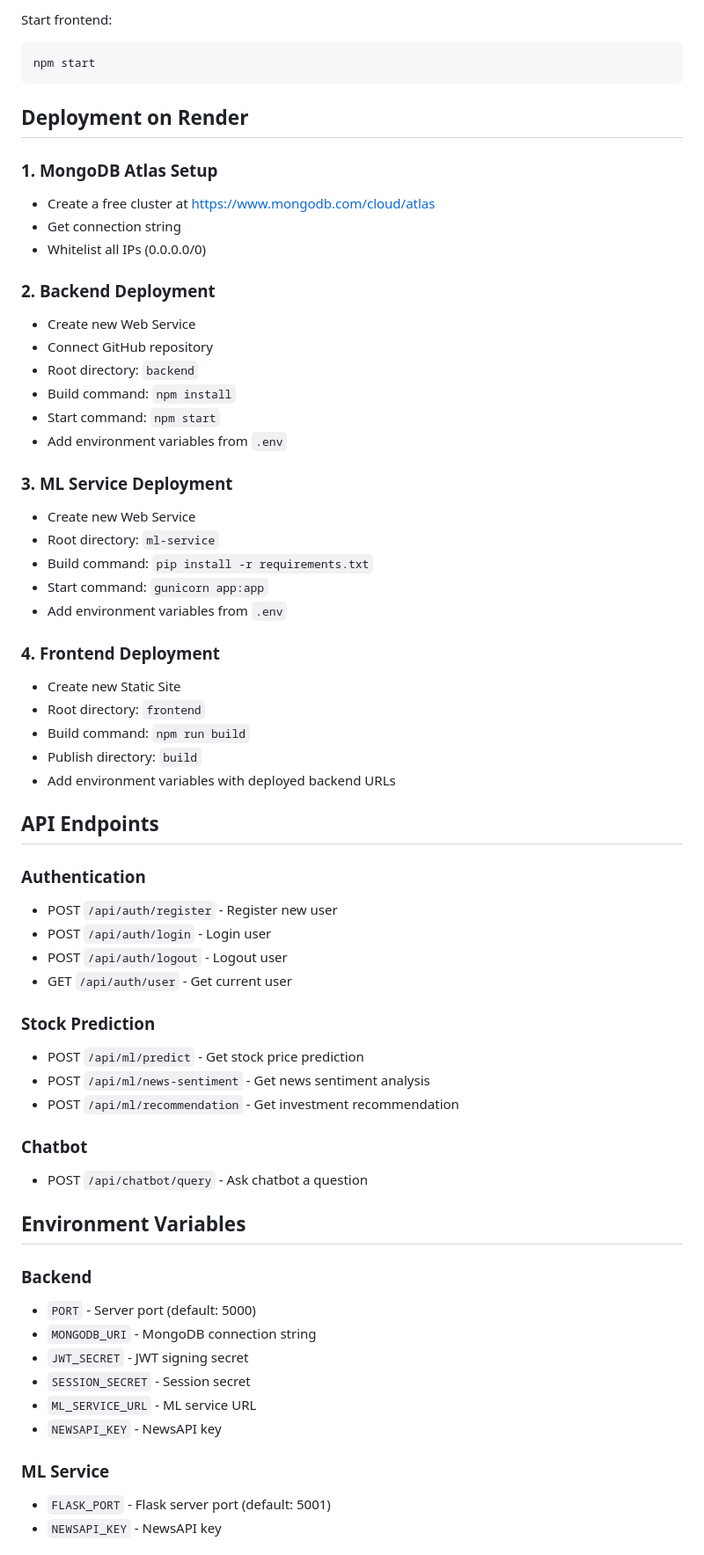
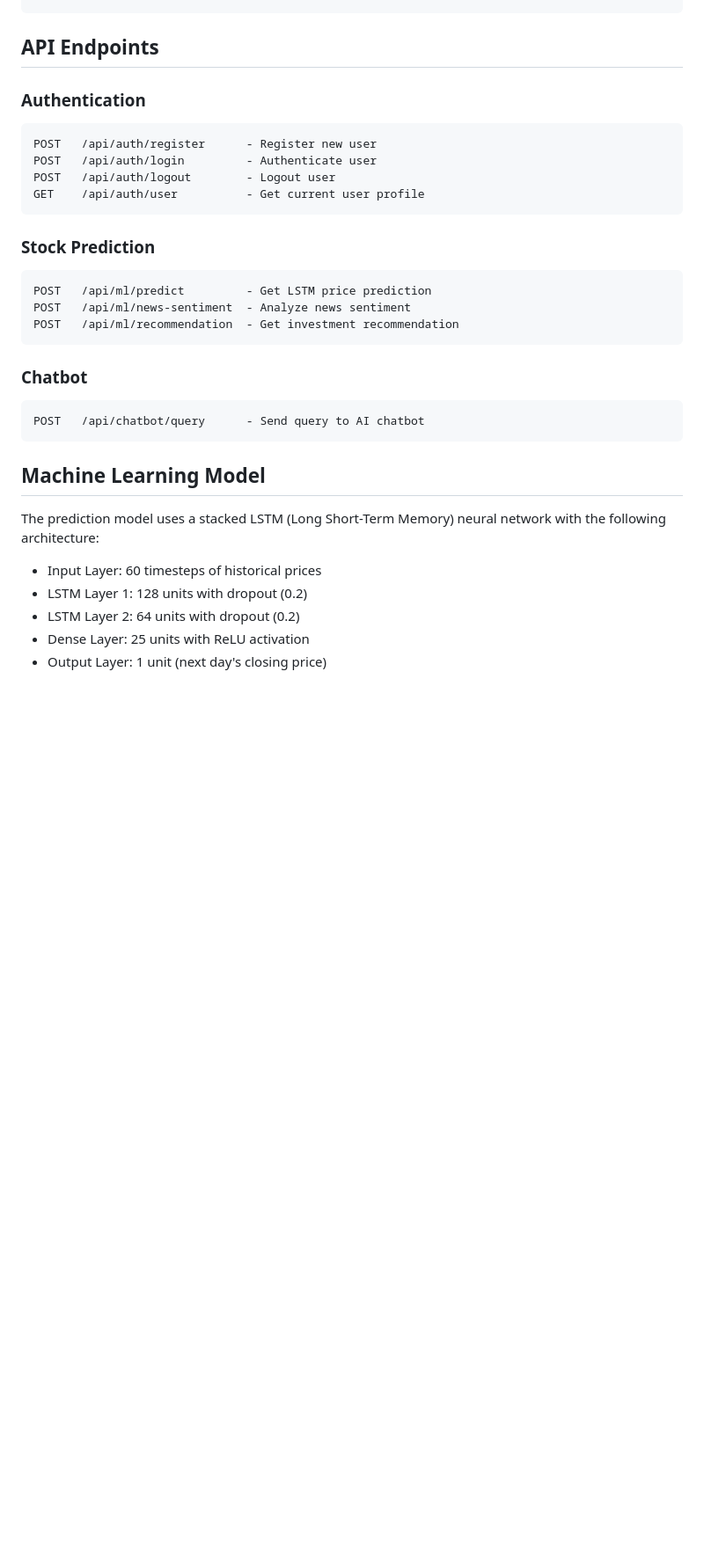
Before and after one commit to swamini-jadhav/FinIQ, a Markdown page: README.md, the part around one of its changes. Shown at 88% size. GitHub-like rendering; blank space fills up the shorter version.

````diff
--- a/README.md
+++ b/README.md
@@ -110,64 +89,33 @@ REACT_APP_ML_API_URL=http://localhost:5001
-Start frontend:
-```bash
-npm start
-```
-
-## Deployment on Render
-
-### 1. MongoDB Atlas Setup
-- Create a free cluster at https://www.mongodb.com/cloud/atlas
-- Get connection string
-- Whitelist all IPs (0.0.0.0/0)
-
-### 2. Backend Deployment
-- Create new Web Service
-- Connect GitHub repository
-- Root directory: `backend`
-- Build command: `npm install`
-- Start command: `npm start`
-- Add environment variables from `.env`
-
-### 3. ML Service Deployment
-- Create new Web Service
-- Root directory: `ml-service`
-- Build command: `pip install -r requirements.txt`
-- Start command: `gunicorn app:app`
-- Add environment variables from `.env`
-
-### 4. Frontend Deployment
-- Create new Static Site
-- Root directory: `frontend`
-- Build command: `npm run build`
-- Publish directory: `build`
-- Add environment variables with deployed backend URLs
 
 ## API Endpoints
 
 ### Authentication
-- POST `/api/auth/register` - Register new user
-- POST `/api/auth/login` - Login user
-- POST `/api/auth/logout` - Logout user
-- GET `/api/auth/user` - Get current user
+```
+POST   /api/auth/register      - Register new user
+POST   /api/auth/login         - Authenticate user
+POST   /api/auth/logout        - Logout user
+GET    /api/auth/user          - Get current user profile
+```
 
 ### Stock Prediction
-- POST `/api/ml/predict` - Get stock price prediction
-- POST `/api/ml/news-sentiment` - Get news sentiment analysis
-- POST `/api/ml/recommendation` - Get investment recommendation
+```
+POST   /api/ml/predict         - Get LSTM price prediction
+POST   /api/ml/news-sentiment  - Analyze news sentiment
+POST   /api/ml/recommendation  - Get investment recommendation
+```
 
 ### Chatbot
-- POST `/api/chatbot/query` - Ask chatbot a question
+```
+POST   /api/chatbot/query      - Send query to AI chatbot
+```
 
-## Environment Variables
+## Machine Learning Model
 
-### Backend
-- `PORT` - Server port (default: 5000)
-- `MONGODB_URI` - MongoDB connection string
-- `JWT_SECRET` - JWT signing secret
-- `SESSION_SECRET` - Session secret
-- `ML_SERVICE_URL` - ML service URL
-- `NEWSAPI_KEY` - NewsAPI key
+The prediction model uses a stacked LSTM (Long Short-Term Memory) neural network with the following architecture:
 
-### ML Service
-- `FLASK_PORT` - Flask server port (default: 5001)
-- `NEWSAPI_KEY` - NewsAPI key
+- Input Layer: 60 timesteps of historical prices
+- LSTM Layer 1: 128 units with dropout (0.2)
+- LSTM Layer 2: 64 units with dropout (0.2)
+- Dense Layer: 25 units with ReLU activation
+- Output Layer: 1 unit (next day's closing price)
 
````
Also changed, not shown: other parts of README.md (+64 -89 lines).
